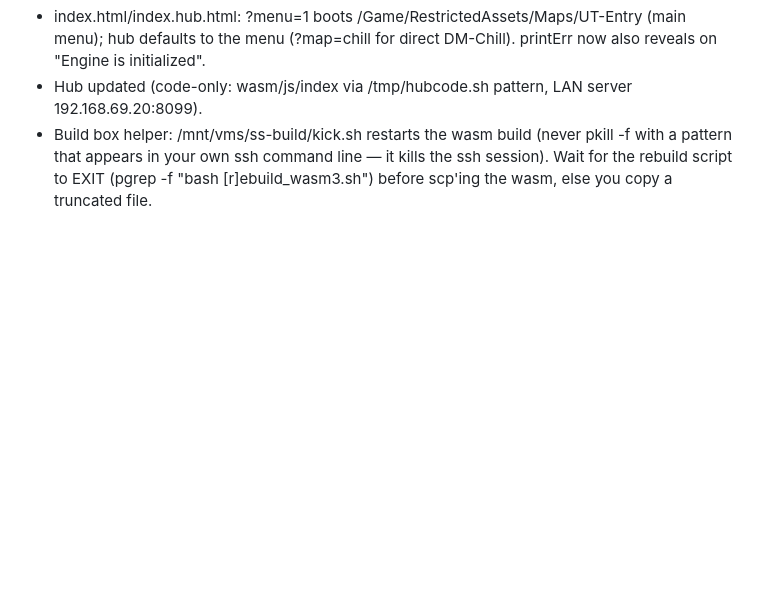
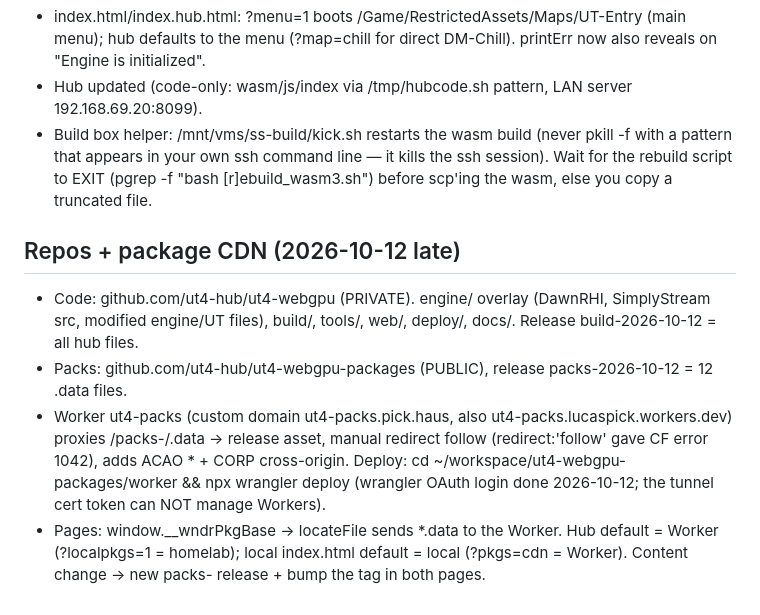
Before and after one commit to ut4-hub/ut4-webgpu, a Markdown page: docs/HANDOFF-NEXT-SESSION.md, the part around the change. Rendered like a GitHub page; blank space fills up the shorter version.

Commit message:
Handoff: repos and package CDN

```diff
--- a/docs/HANDOFF-NEXT-SESSION.md
+++ b/docs/HANDOFF-NEXT-SESSION.md
@@ -374,3 +374,15 @@ HUDDIAG-1..7, SKINDIAG-1, SKINWGSL-dump-1, BONEDIAG-1. Pollers: cdp_stagepoll2.m
 - Build box helper: /mnt/vms/ss-build/kick.sh restarts the wasm build (never pkill -f with a pattern that
   appears in your own ssh command line — it kills the ssh session). Wait for the rebuild script to EXIT
   (pgrep -f "bash [r]ebuild_wasm3.sh") before scp'ing the wasm, else you copy a truncated file.
+
+## Repos + package CDN (2026-10-12 late)
+- Code: github.com/ut4-hub/ut4-webgpu (PRIVATE). engine/ overlay (DawnRHI, SimplyStream src, modified
+  engine/UT files), build/, tools/, web/, deploy/, docs/. Release build-2026-10-12 = all hub files.
+- Packs: github.com/ut4-hub/ut4-webgpu-packages (PUBLIC), release packs-2026-10-12 = 12 .data files.
+- Worker ut4-packs (custom domain ut4-packs.pick.haus, also ut4-packs.lucaspick.workers.dev) proxies
+  /packs-<tag>/<name>.data -> release asset, manual redirect follow (redirect:'follow' gave CF error 1042),
+  adds ACAO * + CORP cross-origin. Deploy: cd ~/workspace/ut4-webgpu-packages/worker && npx wrangler deploy
+  (wrangler OAuth login done 2026-10-12; the tunnel cert token can NOT manage Workers).
+- Pages: window.__wndrPkgBase -> locateFile sends *.data to the Worker. Hub default = Worker
+  (?localpkgs=1 = homelab); local index.html default = local (?pkgs=cdn = Worker). Content change ->
+  new packs-<date> release + bump the tag in both pages.
```
